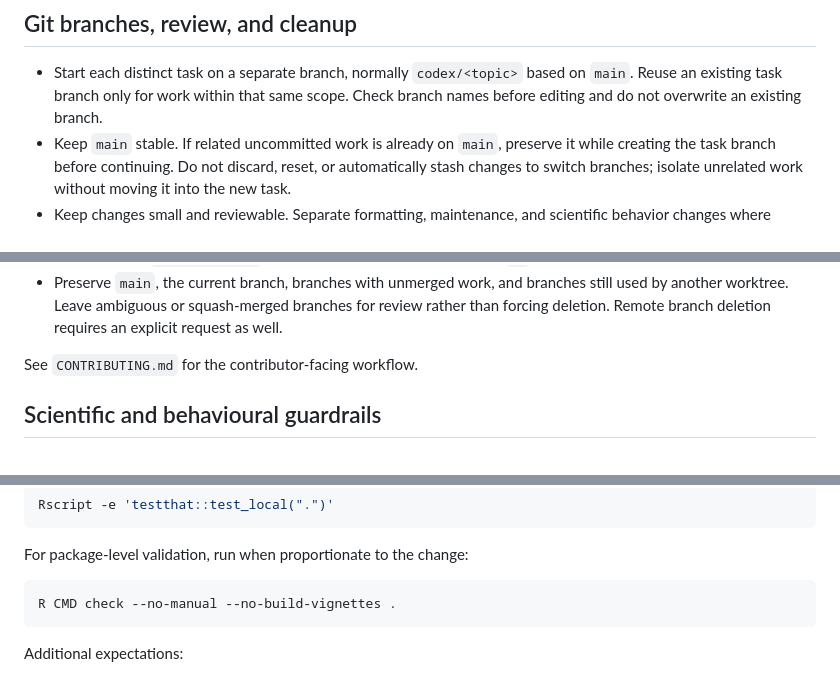
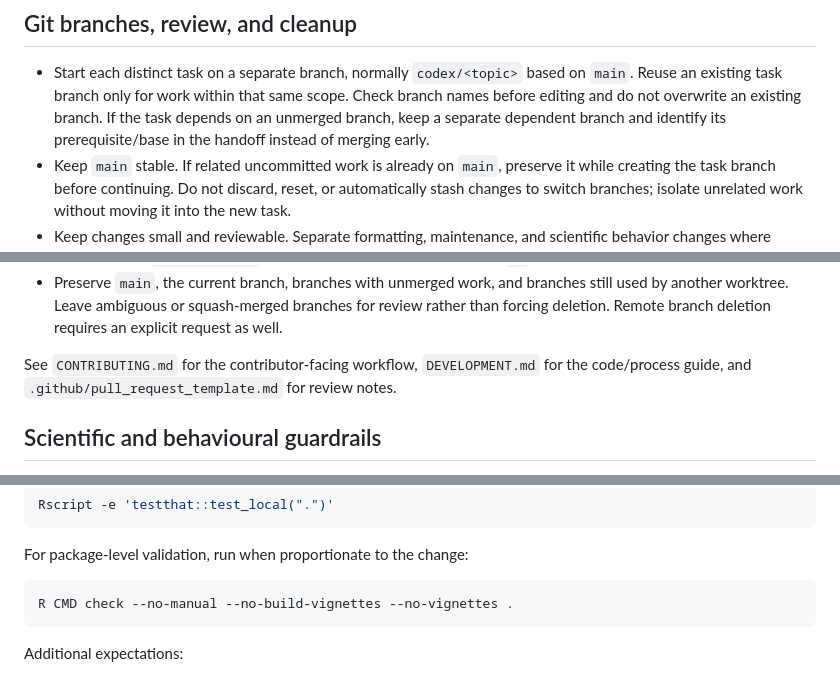
Before and after one commit to godrick/malariasimulationGD, a Markdown page: AGENTS.md, 3 parts joined by grey strips. Rendered like a GitHub page.

````diff
--- a/AGENTS.md
+++ b/AGENTS.md
@@ -52,6 +52,8 @@ and numerical output as part of the public interface.
 - Start each distinct task on a separate branch, normally `codex/<topic>` based
   on `main`. Reuse an existing task branch only for work within that same scope.
   Check branch names before editing and do not overwrite an existing branch.
+  If the task depends on an unmerged branch, keep a separate dependent branch
+  and identify its prerequisite/base in the handoff instead of merging early.
 - Keep `main` stable. If related uncommitted work is already on `main`, preserve
   it while creating the task branch before continuing. Do not discard, reset,
   or automatically stash changes to switch branches; isolate unrelated work
@@ -75,7 +77,8 @@ and numerical output as part of the public interface.
   review rather than forcing deletion. Remote branch deletion requires an
   explicit request as well.
 
-See `CONTRIBUTING.md` for the contributor-facing workflow.
+See `CONTRIBUTING.md` for the contributor-facing workflow, `DEVELOPMENT.md` for
+the code/process guide, and `.github/pull_request_template.md` for review notes.
 
 ## Scientific and behavioural guardrails
 
@@ -196,7 +199,7 @@ Rscript -e 'testthat::test_local(".")'
 For package-level validation, run when proportionate to the change:
 
 ```sh
-R CMD check --no-manual --no-build-vignettes .
+R CMD check --no-manual --no-build-vignettes --no-vignettes .
 ```
 
 Additional expectations:
````
Also changed, not shown: .github/pull_request_template.md (added, +38 -0 lines).
